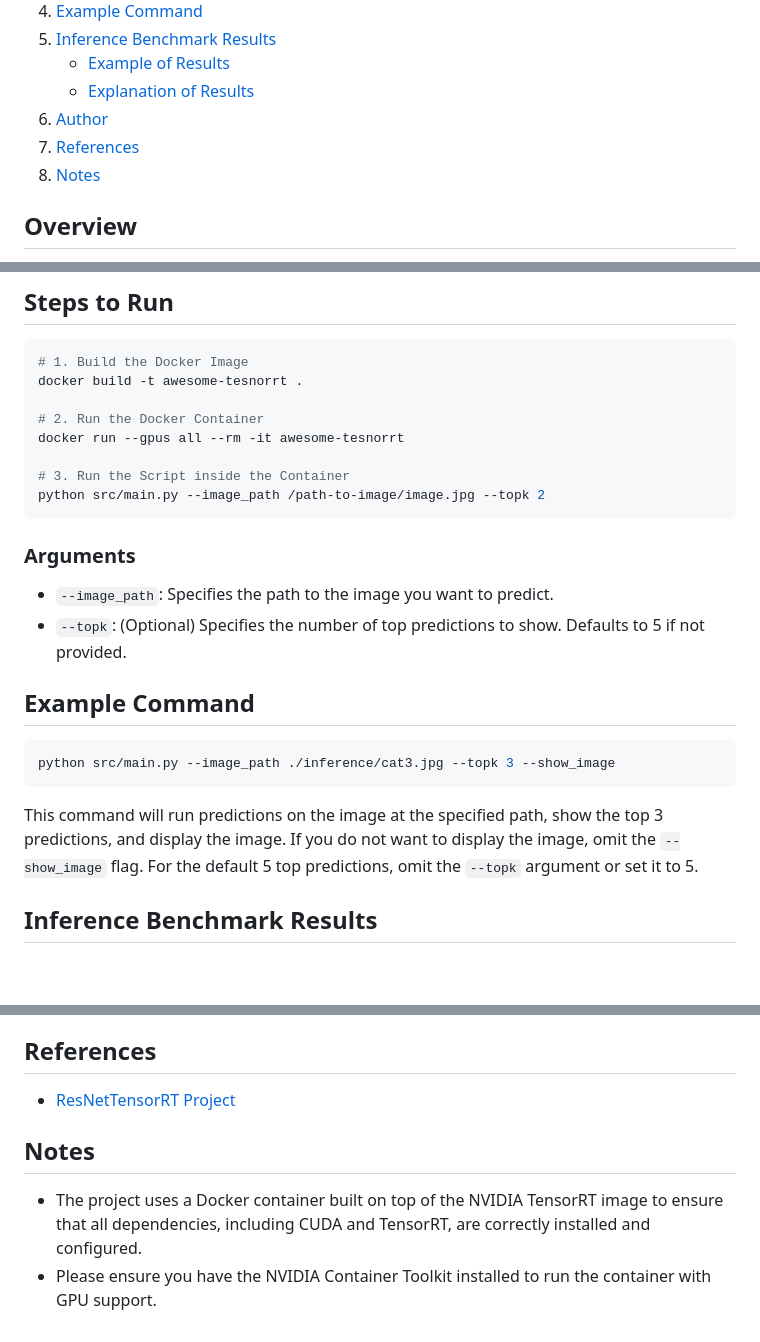
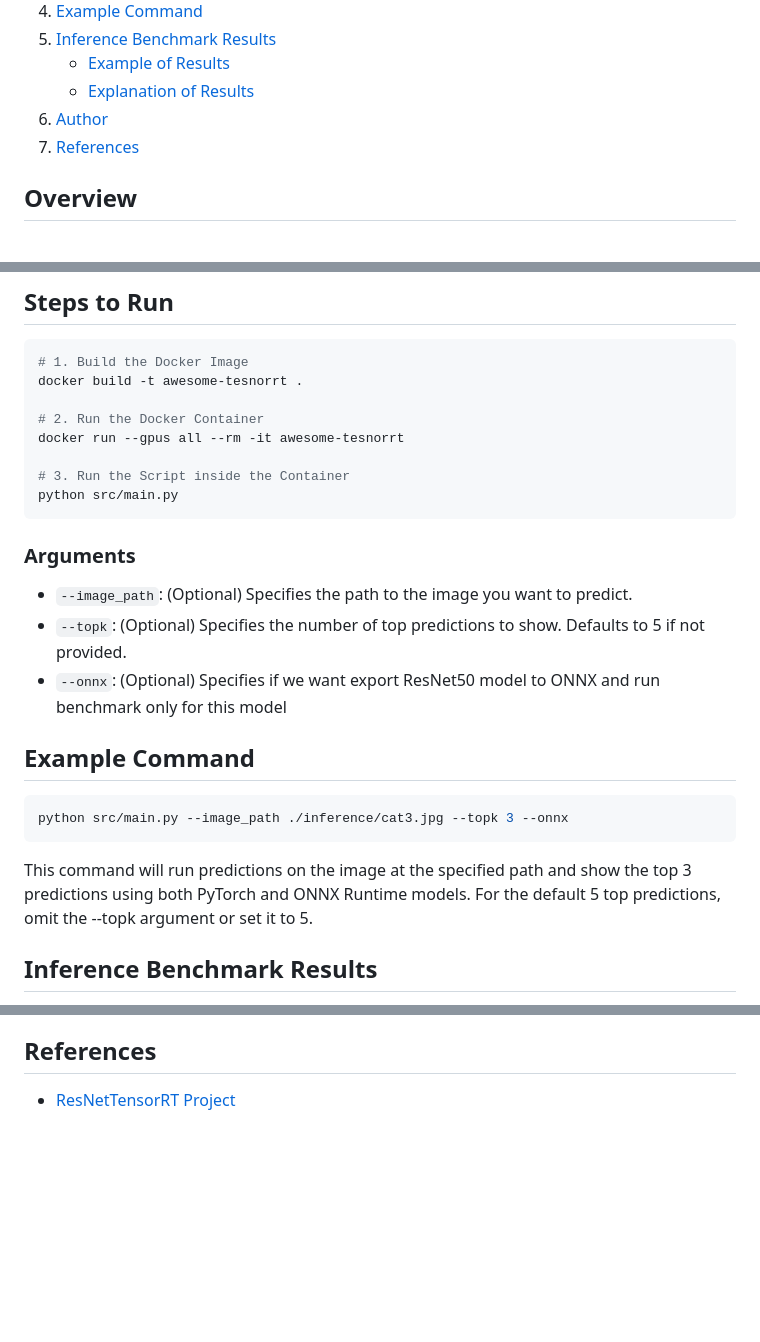
Before and after one commit to DimaBir/ResNetTensorRT, a Markdown page: README.md, 3 parts joined by grey strips. GitHub-like rendering; blank space fills up the shorter version.

````diff
--- a/README.md
+++ b/README.md
@@ -9,7 +9,6 @@
    - [Explanation of Results](#explanation-of-results)
 6. [Author](#author)
 7. [References](#references)
-8. [Notes](#notes)
 
 ## Overview
 This project demonstrates how to perform inference with a PyTorch model and optimize it using NVIDIA TensorRT. The script loads a pre-trained ResNet-50 model from torchvision, performs inference on a user-provided image, and prints the top-K predicted classes. Additionally, the script benchmarks the model's performance in the following configurations: CPU, CUDA, TensorRT-FP32, and TensorRT-FP16, providing insights into the speedup gained through optimization.
@@ -30,19 +29,20 @@ docker build -t awesome-tesnorrt .
 docker run --gpus all --rm -it awesome-tesnorrt
 
 # 3. Run the Script inside the Container
-python src/main.py --image_path /path-to-image/image.jpg --topk 2
+python src/main.py
 ```
 
 ### Arguments
-- `--image_path`: Specifies the path to the image you want to predict.
+- `--image_path`: (Optional) Specifies the path to the image you want to predict.
 - `--topk`: (Optional) Specifies the number of top predictions to show. Defaults to 5 if not provided.
+- `--onnx`: (Optional) Specifies if we want export ResNet50 model to ONNX and run benchmark only for this model
 
 ## Example Command
 ```sh
-python src/main.py --image_path ./inference/cat3.jpg --topk 3 --show_image
+python src/main.py --image_path ./inference/cat3.jpg --topk 3 --onnx
 ```
 
-This command will run predictions on the image at the specified path, show the top 3 predictions, and display the image. If you do not want to display the image, omit the `--show_image` flag. For the default 5 top predictions, omit the `--topk` argument or set it to 5.
+This command will run predictions on the image at the specified path and show the top 3 predictions using both PyTorch and ONNX Runtime models. For the default 5 top predictions, omit the --topk argument or set it to 5.
 
 ## Inference Benchmark Results
 
@@ -79,7 +81,3 @@ Average batch time: 7.25 ms
 
 ## References
 - [ResNetTensorRT Project](https://github.com/DimaBir/ResNetTensorRT/tree/main)
-
-## Notes
-- The project uses a Docker container built on top of the NVIDIA TensorRT image to ensure that all dependencies, including CUDA and TensorRT, are correctly installed and configured.
-- Please ensure you have the NVIDIA Container Toolkit installed to run the container with GPU support.
````
Also changed, not shown: other parts of README.md (+2 -0 lines).
